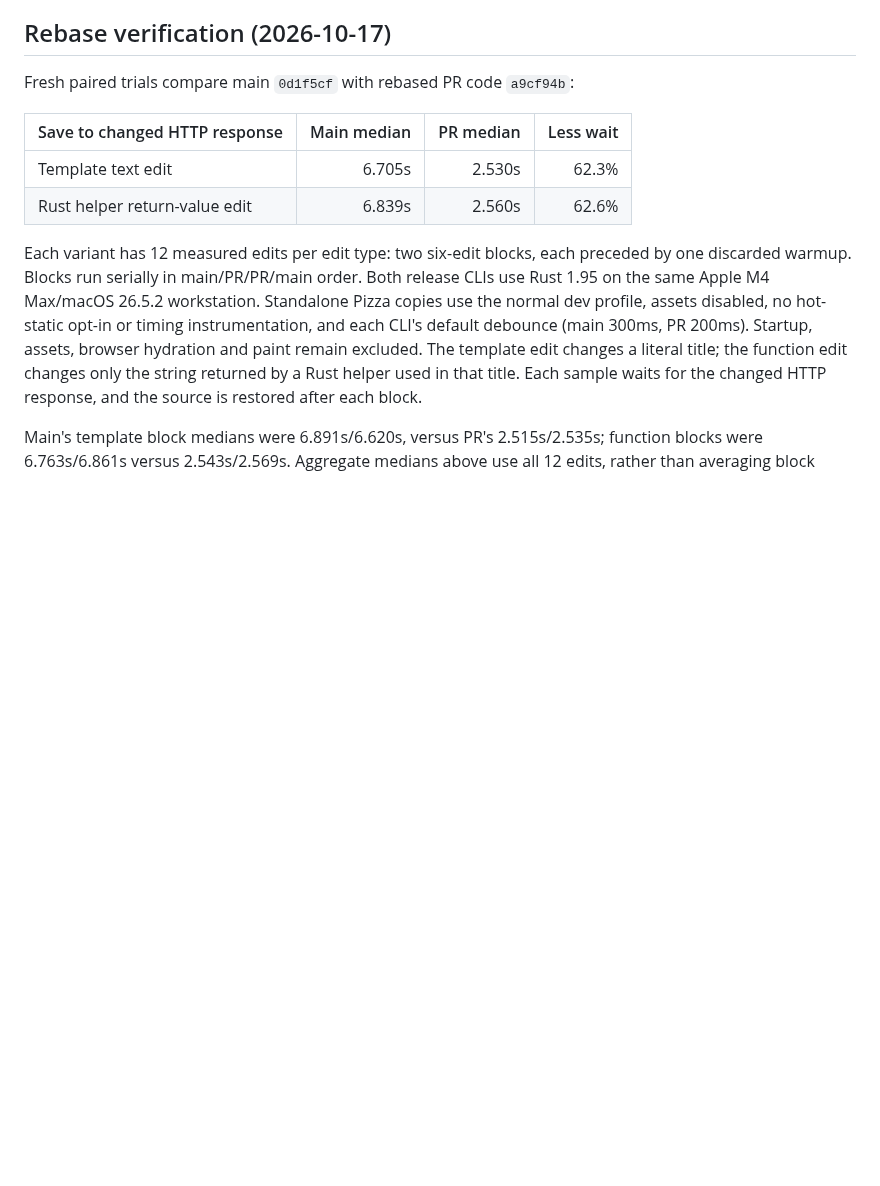
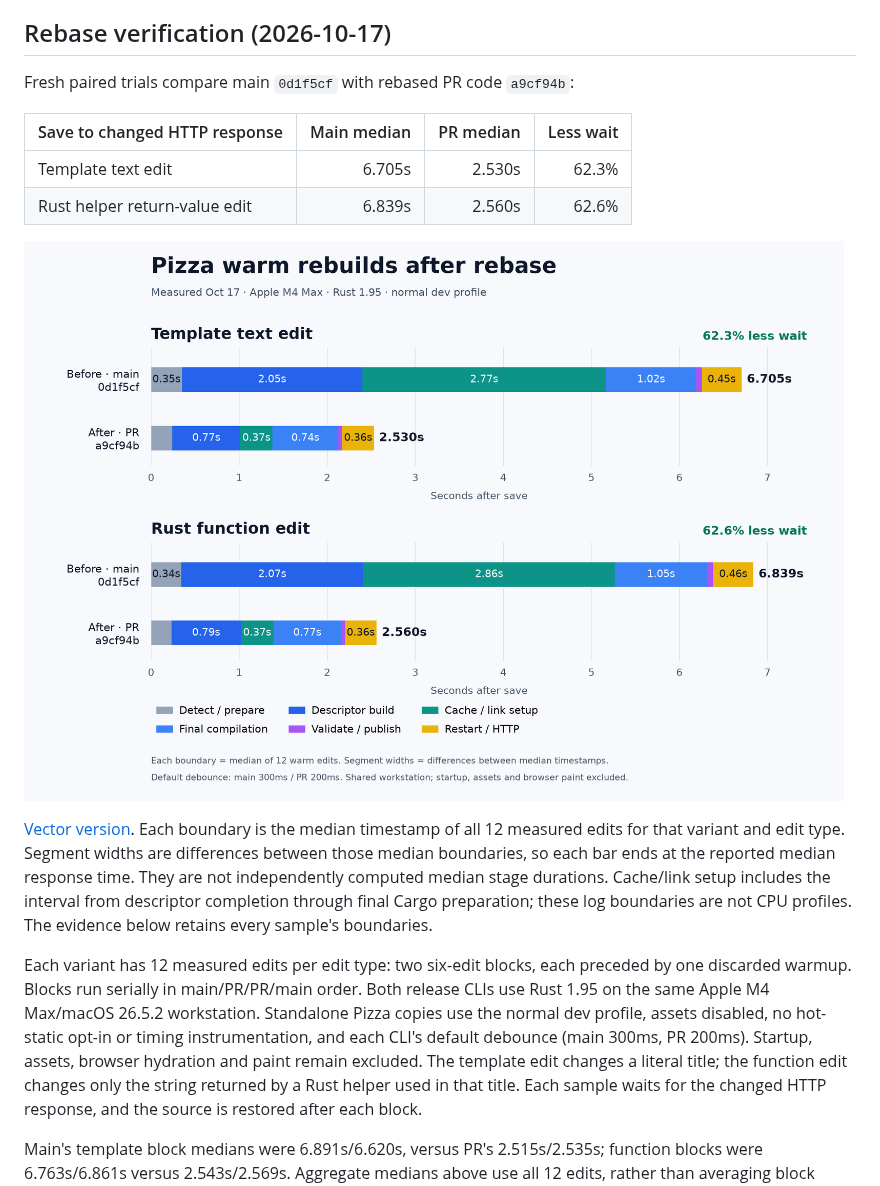
Before and after one commit to Proa-Labs/proa, a Markdown page: docs/compile-time/README.md, the part around the change. Drawn GitHub-style; pictures changed too: docs/compile-time/diagrams/pizza-rebase-waterfalls-2026-10-17.png (added); blank space fills up the shorter version.

Commit message:
Restore current Pizza rebuild waterfalls from measured traces

```diff
--- a/docs/compile-time/README.md
+++ b/docs/compile-time/README.md
@@ -10,6 +10,16 @@ Fresh paired trials compare main `0d1f5cf` with rebased PR code `a9cf94b`:
 | --- | ---: | ---: | ---: |
 | Template text edit | 6.705s | 2.530s | 62.3% |
 | Rust helper return-value edit | 6.839s | 2.560s | 62.6% |
+
+![Current Pizza template and Rust-function rebuild waterfalls](diagrams/pizza-rebase-waterfalls-2026-10-17.png)
+
+[Vector version](diagrams/pizza-rebase-waterfalls-2026-10-17.svg). Each boundary
+is the median timestamp of all 12 measured edits for that variant and edit type.
+Segment widths are differences between those median boundaries, so each bar
+ends at the reported median response time. They are not independently computed
+median stage durations. Cache/link setup includes the interval from descriptor
+completion through final Cargo preparation; these log boundaries are not CPU
+profiles. The evidence below retains every sample's boundaries.
 
 Each variant has 12 measured edits per edit type: two six-edit blocks, each
 preceded by one discarded warmup. Blocks run serially in main/PR/PR/main order.
```
Also changed, not shown: 2 other files.
